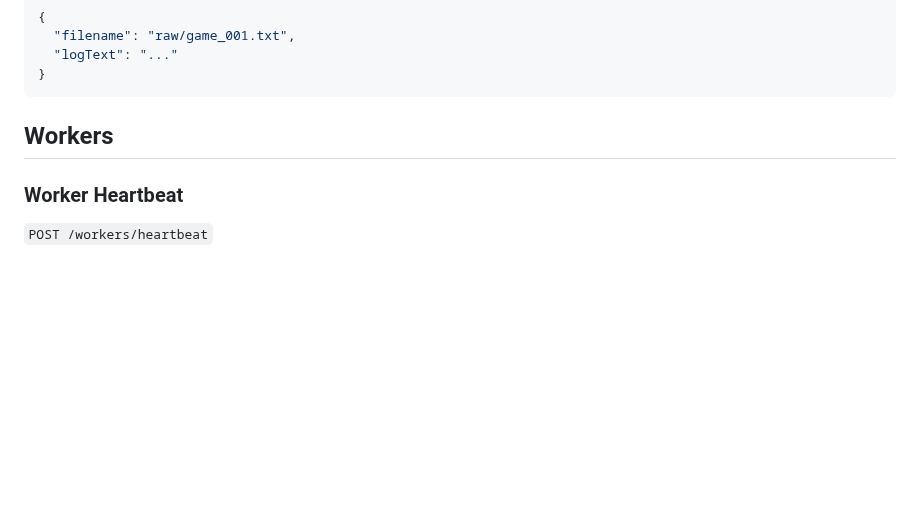
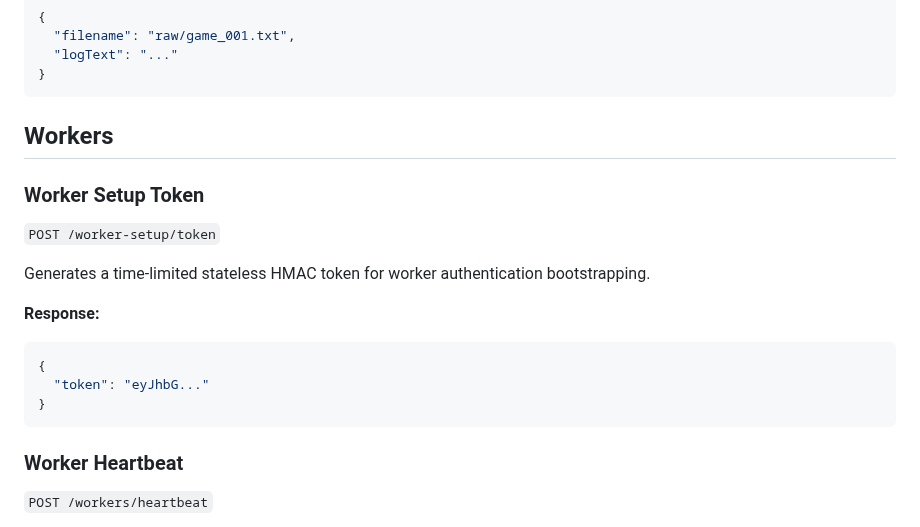
Before and after one commit to TytaniumDev/MagicBracketSimulator, a Markdown page: API.md, the part around one of its changes. Drawn GitHub-style; blank space fills up the shorter version.

````diff
--- a/API.md
+++ b/API.md
@@ -169,6 +169,18 @@ Uploads the raw log for a completed simulation.
 
 ## Workers
 
+### Worker Setup Token
+`POST /worker-setup/token`
+
+Generates a time-limited stateless HMAC token for worker authentication bootstrapping.
+
+**Response:**
+```json
+{
+  "token": "eyJhbG..."
+}
+```
+
 ### Worker Heartbeat
 `POST /workers/heartbeat`
 
````
Also changed, not shown: other parts of API.md (+70 -0 lines).
